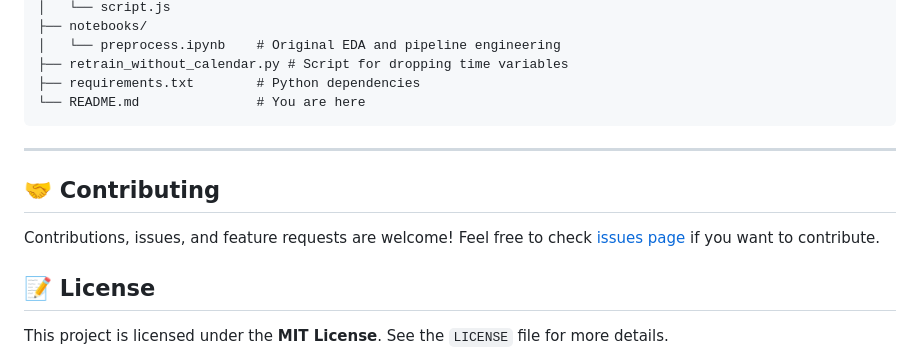
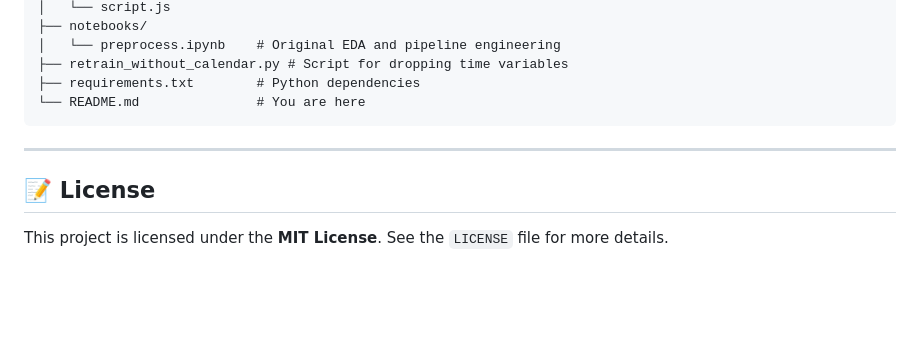
Before and after one commit to khush1207/AUCML-Happiness-Index, a Markdown page: README.md, the part around the change. GitHub-like rendering; blank space fills up the shorter version.

Commit message:
Remove contributing guidelines from README
Removed contributing section from README.

```diff
--- a/README.md
+++ b/README.md
@@ -132,11 +132,6 @@ AUCML-Happiness-Index/
 
 ---
 
-## 🤝 Contributing
-
-Contributions, issues, and feature requests are welcome!
-Feel free to check [issues page](https://github.com/khush1207/AUCML-Happiness-Index/issues) if you want to contribute.
-
 ## 📝 License
 
 This project is licensed under the **MIT License**. See the `LICENSE` file for more details.
```
